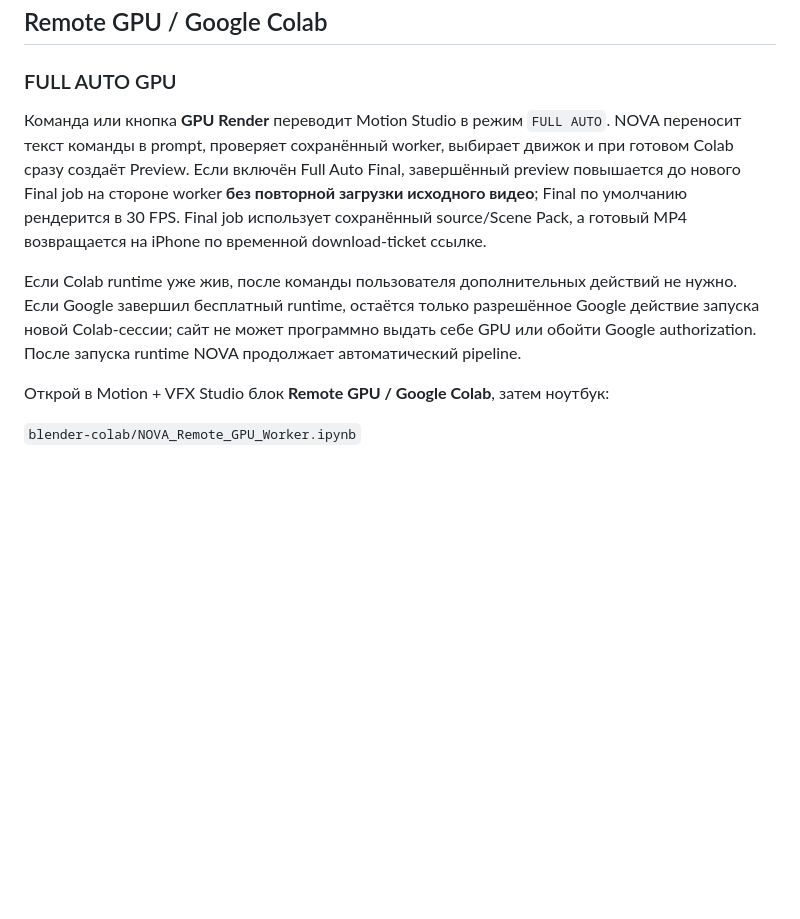
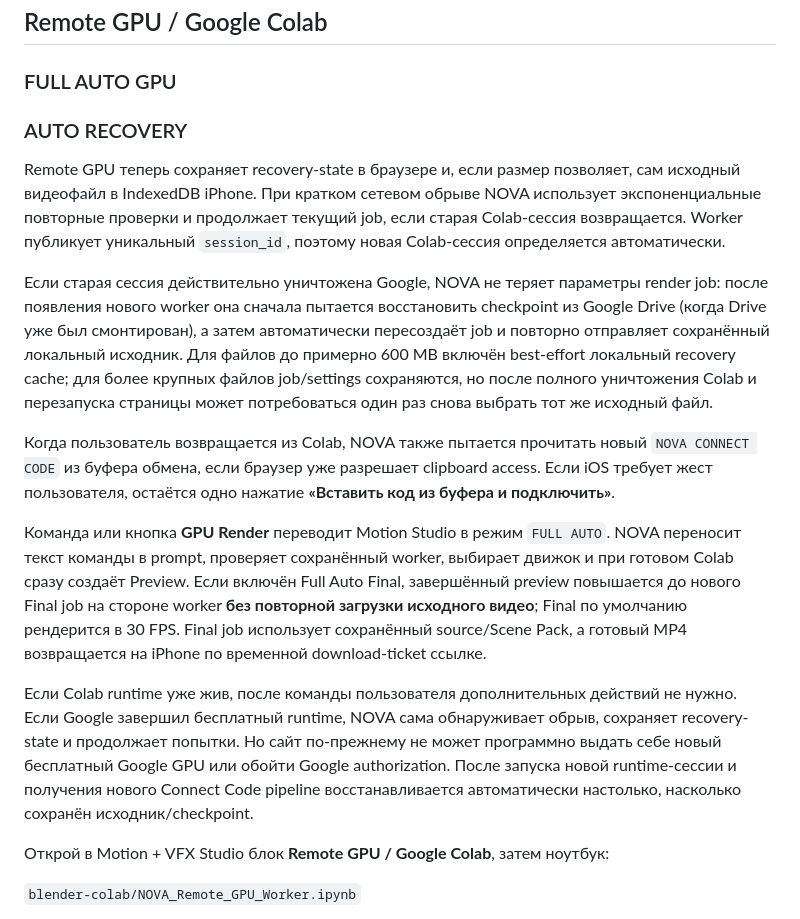
Before and after one commit to magomedt149/nova-robot, a Markdown page: README.md, the part around the change. Rendered like a GitHub page; blank space fills up the shorter version.

Commit message:
Document Remote GPU automatic recovery behavior

```diff
--- a/README.md
+++ b/README.md
@@ -25,9 +25,17 @@ NOVA — бесплатный браузерный ИИ-агент Тумсое
 
 ### FULL AUTO GPU
 
+### AUTO RECOVERY
+
+Remote GPU теперь сохраняет recovery-state в браузере и, если размер позволяет, сам исходный видеофайл в IndexedDB iPhone. При кратком сетевом обрыве NOVA использует экспоненциальные повторные проверки и продолжает текущий job, если старая Colab-сессия возвращается. Worker публикует уникальный `session_id`, поэтому новая Colab-сессия определяется автоматически.
+
+Если старая сессия действительно уничтожена Google, NOVA не теряет параметры render job: после появления нового worker она сначала пытается восстановить checkpoint из Google Drive (когда Drive уже был смонтирован), а затем автоматически пересоздаёт job и повторно отправляет сохранённый локальный исходник. Для файлов до примерно 600 MB включён best-effort локальный recovery cache; для более крупных файлов job/settings сохраняются, но после полного уничтожения Colab и перезапуска страницы может потребоваться один раз снова выбрать тот же исходный файл.
+
+Когда пользователь возвращается из Colab, NOVA также пытается прочитать новый `NOVA CONNECT CODE` из буфера обмена, если браузер уже разрешает clipboard access. Если iOS требует жест пользователя, остаётся одно нажатие **«Вставить код из буфера и подключить»**.
+
 Команда или кнопка **GPU Render** переводит Motion Studio в режим `FULL AUTO`. NOVA переносит текст команды в prompt, проверяет сохранённый worker, выбирает движок и при готовом Colab сразу создаёт Preview. Если включён Full Auto Final, завершённый preview повышается до нового Final job на стороне worker **без повторной загрузки исходного видео**; Final по умолчанию рендерится в 30 FPS. Final job использует сохранённый source/Scene Pack, а готовый MP4 возвращается на iPhone по временной download-ticket ссылке.
 
-Если Colab runtime уже жив, после команды пользователя дополнительных действий не нужно. Если Google завершил бесплатный runtime, остаётся только разрешённое Google действие запуска новой Colab-сессии; сайт не может программно выдать себе GPU или обойти Google authorization. После запуска runtime NOVA продолжает автоматический pipeline.
+Если Colab runtime уже жив, после команды пользователя дополнительных действий не нужно. Если Google завершил бесплатный runtime, NOVA сама обнаруживает обрыв, сохраняет recovery-state и продолжает попытки. Но сайт по-прежнему не может программно выдать себе новый бесплатный Google GPU или обойти Google authorization. После запуска новой runtime-сессии и получения нового Connect Code pipeline восстанавливается автоматически настолько, насколько сохранён исходник/checkpoint.
 
 Открой в Motion + VFX Studio блок **Remote GPU / Google Colab**, затем ноутбук:
 
```
